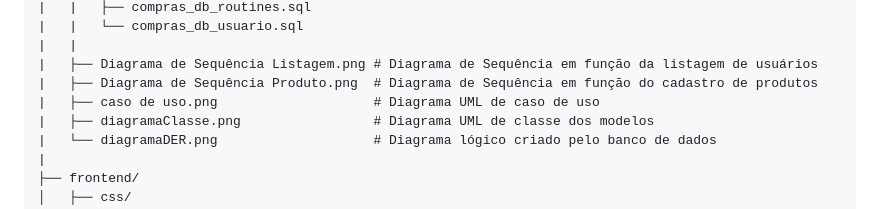
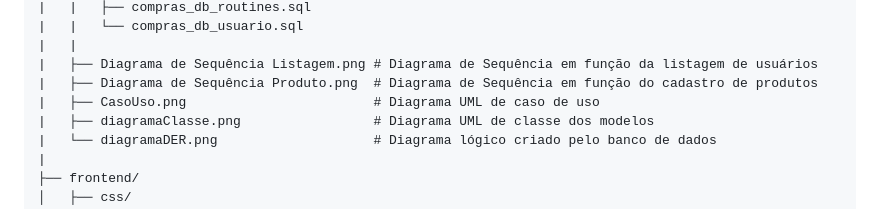
Before and after one commit to GTS3636/sistema_compras, a Markdown page: README.md, the part around the change. GitHub-like rendering.

```diff
--- a/README.md
+++ b/README.md
@@ -123,7 +123,7 @@ Este projeto é um sistema full‑stack para gerenciamento de produtos, compras
 |   |
 |   ├── Diagrama de Sequência Listagem.png # Diagrama de Sequência em função da listagem de usuários
 |   ├── Diagrama de Sequência Produto.png  # Diagrama de Sequência em função do cadastro de produtos
-|   ├── caso de uso.png                    # Diagrama UML de caso de uso
+|   ├── CasoUso.png                        # Diagrama UML de caso de uso
 |   ├── diagramaClasse.png                 # Diagrama UML de classe dos modelos
 |   └── diagramaDER.png                    # Diagrama lógico criado pelo banco de dados
 |
```
